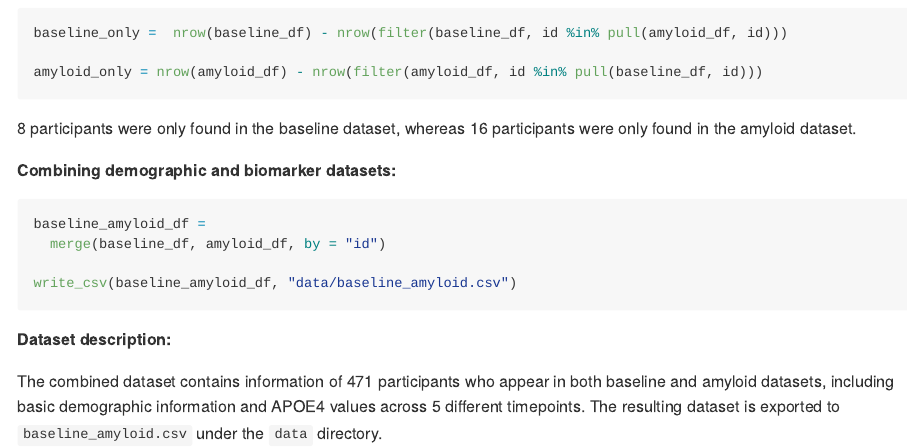
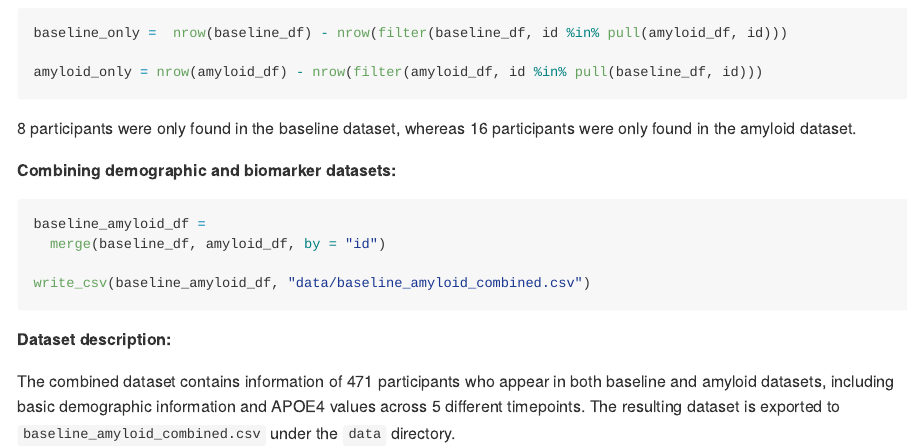
Before and after one commit to willtian0326/p8105_hw2_wt2369, an R Markdown document (p8105_hw2_wt2369.Rmd): the page in a window 1100 px wide, from 10990 px down. The pictures show the output file p8105_hw2_wt2369.md that the author committed with the source, drawn offline in the style of GitHub; long lines of code are wrapped.

Commit message:
updated file name in rmd file

````diff
--- a/p8105_hw2_wt2369.Rmd
+++ b/p8105_hw2_wt2369.Rmd
@@ -264,9 +264,9 @@ __Combining demographic and biomarker datasets:__
 baseline_amyloid_df =
   merge(baseline_df, amyloid_df, by = "id")
 
-write_csv(baseline_amyloid_df, "data/baseline_amyloid.csv")
+write_csv(baseline_amyloid_df, "data/baseline_amyloid_combined.csv")
 ```
 
 __Dataset description:__
 
-The combined dataset contains information of `r nrow(baseline_amyloid_df)` participants who appear in both baseline and amyloid datasets, including basic demographic information and APOE4 values across 5 different timepoints. The resulting dataset is exported to `baseline_amyloid.csv` under the `data` directory.
+The combined dataset contains information of `r nrow(baseline_amyloid_df)` participants who appear in both baseline and amyloid datasets, including basic demographic information and APOE4 values across 5 different timepoints. The resulting dataset is exported to `baseline_amyloid_combined.csv` under the `data` directory.
````
Also changed, not shown: p8105_hw2_wt2369.md, 1 other file.
